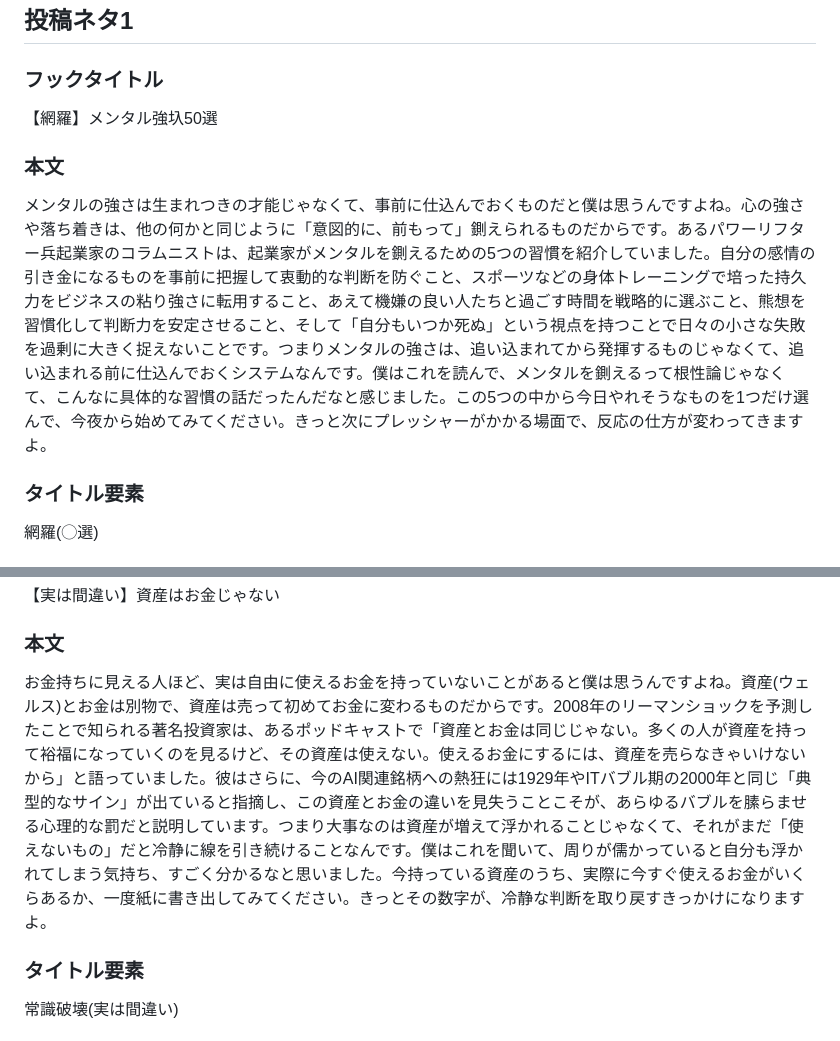
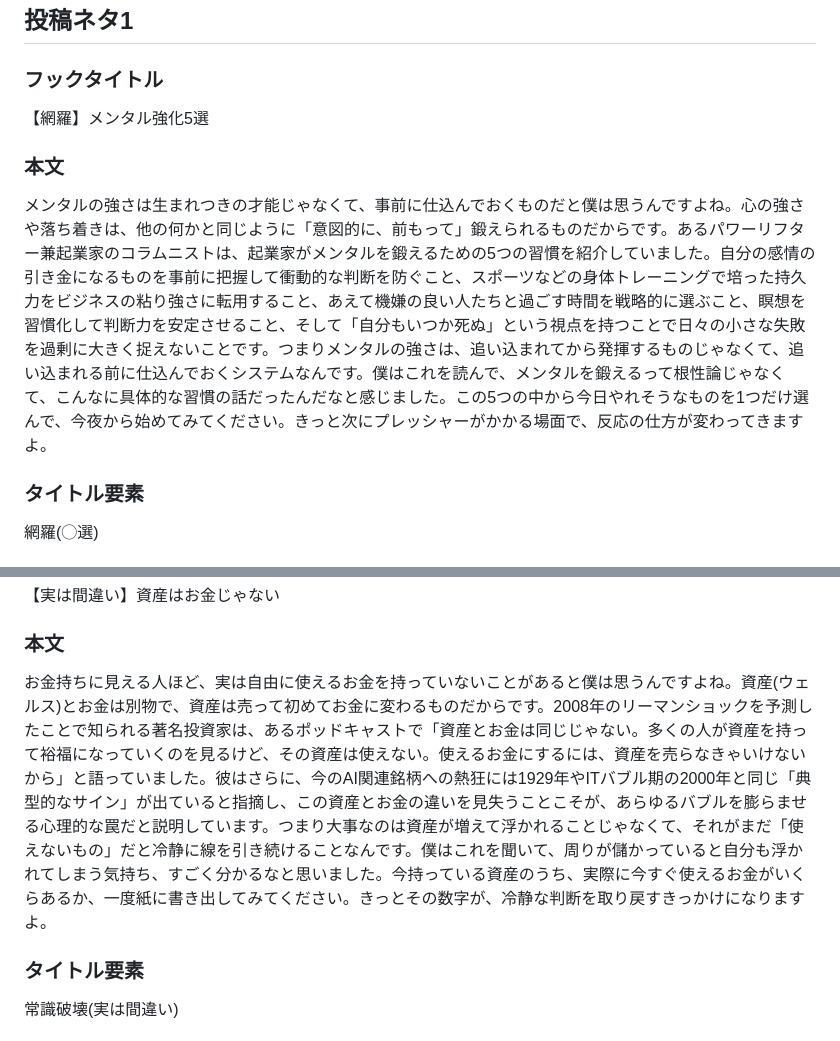
Before and after one commit to takuya2025ai-droid/-, a Markdown page: digests/mindset/2026-08-06.md, 2 parts joined by grey strips. GitHub-like rendering.

Commit message:
2026-08-06 マインドセット投稿ネタ 文字化け修正

```diff
--- a/digests/mindset/2026-08-06.md
+++ b/digests/mindset/2026-08-06.md
@@ -3,10 +3,10 @@
 ## 投稿ネタ1
 
 ### フックタイトル
-【網羅】メンタル強圦50選
+【網羅】メンタル強化5選
 
 ### 本文
-メンタルの強さは生まれつきの才能じゃなくて、事前に仕込んでおくものだと僕は思うんですよね。心の強さや落ち着きは、他の何かと同じように「意図的に、前もって」鍘えられるものだからです。あるパワーリフター兵起業家のコラムニストは、起業家がメンタルを鍘えるための5つの習慣を紹介していました。自分の感情の引き金になるものを事前に把握して衷動的な判断を防ぐこと、スポーツなどの身体トレーニングで培った持久力をビジネスの粘り強さに転用すること、あえて機嫌の良い人たちと過ごす時間を戦略的に選ぶこと、熊想を習慣化して判断力を安定させること、そして「自分もいつか死ぬ」という視点を持つことで日々の小さな失敗を過剰に大きく捉えないことです。つまりメンタルの強さは、追い込まれてから発揮するものじゃなくて、追い込まれる前に仕込んでおくシステムなんです。僕はこれを読んで、メンタルを鍘えるって根性論じゃなくて、こんなに具体的な習慣の話だったんだなと感じました。この5つの中から今日やれそうなものを1つだけ選んで、今夜から始めてみてください。きっと次にプレッシャーがかかる場面で、反応の仕方が変わってきますよ。
+メンタルの強さは生まれつきの才能じゃなくて、事前に仕込んでおくものだと僕は思うんですよね。心の強さや落ち着きは、他の何かと同じように「意図的に、前もって」鍛えられるものだからです。あるパワーリフター兼起業家のコラムニストは、起業家がメンタルを鍛えるための5つの習慣を紹介していました。自分の感情の引き金になるものを事前に把握して衝動的な判断を防ぐこと、スポーツなどの身体トレーニングで培った持久力をビジネスの粘り強さに転用すること、あえて機嫌の良い人たちと過ごす時間を戦略的に選ぶこと、瞑想を習慣化して判断力を安定させること、そして「自分もいつか死ぬ」という視点を持つことで日々の小さな失敗を過剰に大きく捉えないことです。つまりメンタルの強さは、追い込まれてから発揮するものじゃなくて、追い込まれる前に仕込んでおくシステムなんです。僕はこれを読んで、メンタルを鍛えるって根性論じゃなくて、こんなに具体的な習慣の話だったんだなと感じました。この5つの中から今日やれそうなものを1つだけ選んで、今夜から始めてみてください。きっと次にプレッシャーがかかる場面で、反応の仕方が変わってきますよ。
 
 ### タイトル要素
 網羅(◯選)
@@ -20,7 +20,7 @@ Jodie Cook「Master Your Mind: Build Mental Strength As An Entrepreneur」、For
 【実は間違い】資産はお金じゃない
 
 ### 本文
-お金持ちに見える人ほど、実は自由に使えるお金を持っていないことがあると僕は思うんですよね。資産(ウェルス)とお金は別物で、資産は売って初めてお金に変わるものだからです。2008年のリーマンショックを予測したことで知られる著名投資家は、あるポッドキャストで「資産とお金は同じじゃない。多くの人が資産を持って裕福になっていくのを見るけど、その資産は使えない。使えるお金にするには、資産を売らなきゃいけないから」と語っていました。彼はさらに、今のAI関連銘柄への熱狂には1929年やITバブル期の2000年と同じ「典型的なサイン」が出ていると指摘し、この資産とお金の違いを見失うことこそが、あらゆるバブルを膆らませる心理的な罰だと説明しています。つまり大事なのは資産が増えて浮かれることじゃなくて、それがまだ「使えないもの」だと冷静に線を引き続けることなんです。僕はこれを聞いて、周りが儒かっていると自分も浮かれてしまう気持ち、すごく分かるなと思いました。今持っている資産のうち、実際に今すぐ使えるお金がいくらあるか、一度紙に書き出してみてください。きっとその数字が、冷静な判断を取り戻すきっかけになりますよ。
+お金持ちに見える人ほど、実は自由に使えるお金を持っていないことがあると僕は思うんですよね。資産(ウェルス)とお金は別物で、資産は売って初めてお金に変わるものだからです。2008年のリーマンショックを予測したことで知られる著名投資家は、あるポッドキャストで「資産とお金は同じじゃない。多くの人が資産を持って裕福になっていくのを見るけど、その資産は使えない。使えるお金にするには、資産を売らなきゃいけないから」と語っていました。彼はさらに、今のAI関連銘柄への熱狂には1929年やITバブル期の2000年と同じ「典型的なサイン」が出ていると指摘し、この資産とお金の違いを見失うことこそが、あらゆるバブルを膨らませる心理的な罠だと説明しています。つまり大事なのは資産が増えて浮かれることじゃなくて、それがまだ「使えないもの」だと冷静に線を引き続けることなんです。僕はこれを聞いて、周りが儲かっていると自分も浮かれてしまう気持ち、すごく分かるなと思いました。今持っている資産のうち、実際に今すぐ使えるお金がいくらあるか、一度紙に書き出してみてください。きっとその数字が、冷静な判断を取り戻すきっかけになりますよ。
 
 ### タイトル要素
 常識破壊(実は間違い)
```
